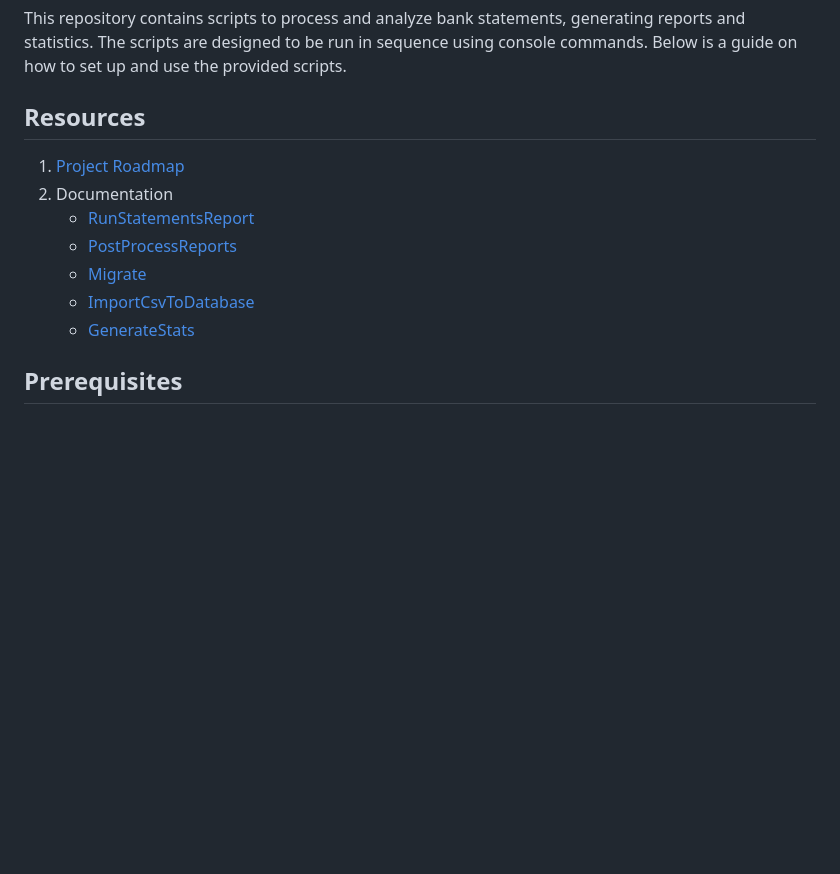
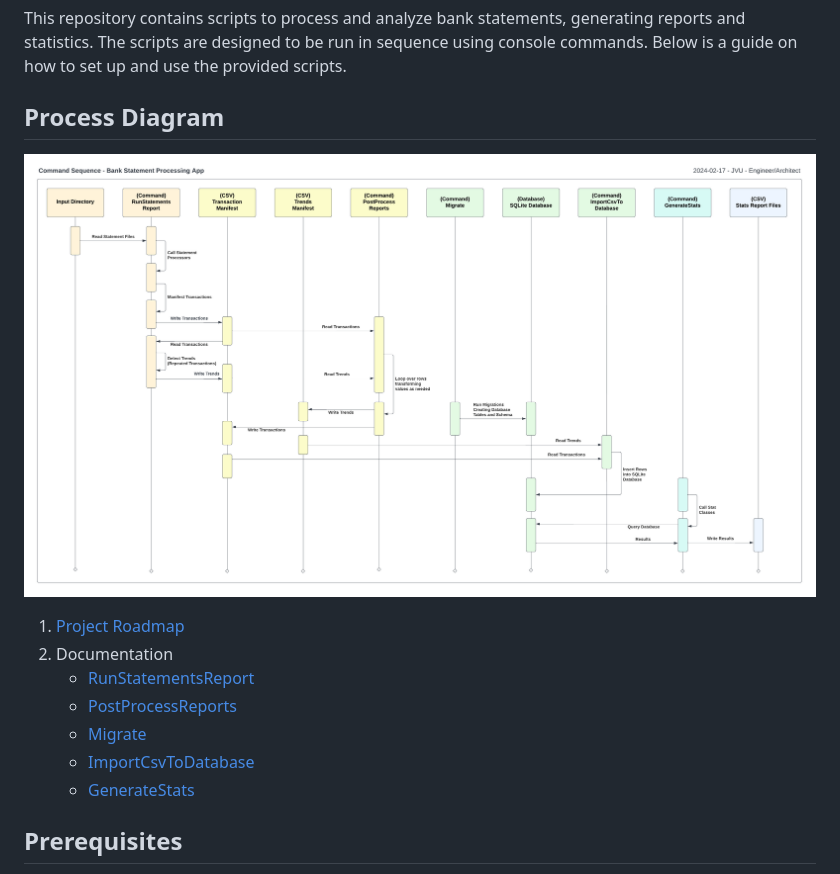
Before and after one commit to jvuzzell/bank-statement-processing, a Markdown page: README.md, the part around the change. Drawn GitHub-style; blank space fills up the shorter version.

Commit message:
Update add process diagram

```diff
--- a/README.md
+++ b/README.md
@@ -2,7 +2,10 @@
 
 This repository contains scripts to process and analyze bank statements, generating reports and statistics. The scripts are designed to be run in sequence using console commands. Below is a guide on how to set up and use the provided scripts.
 
-## Resources
+## Process Diagram
+
+![Command Sequence - Bank Statement Application](planning-notes/20240217_command-sequence.png)
+
 1. [Project Roadmap](/documentation/planning.md)
 1. Documentation
     - [RunStatementsReport](/documentation/command_RunStatementsReports.md)
@@ -10,6 +13,7 @@ This repository contains scripts to process and analyze bank statements, generat
     - [Migrate](/documentation/command_Migrate.md)
     - [ImportCsvToDatabase](/documentation/command_ImportCsvToDatabase.md)
     - [GenerateStats](/documentation/command_GenerateStats.md)
+
 
 ## Prerequisites
 
```
